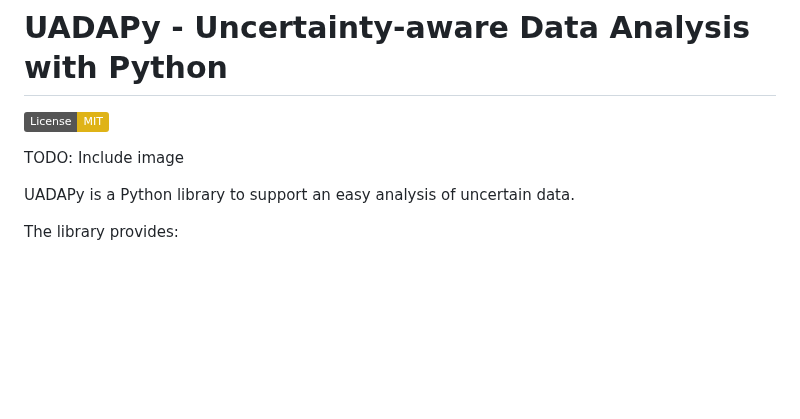
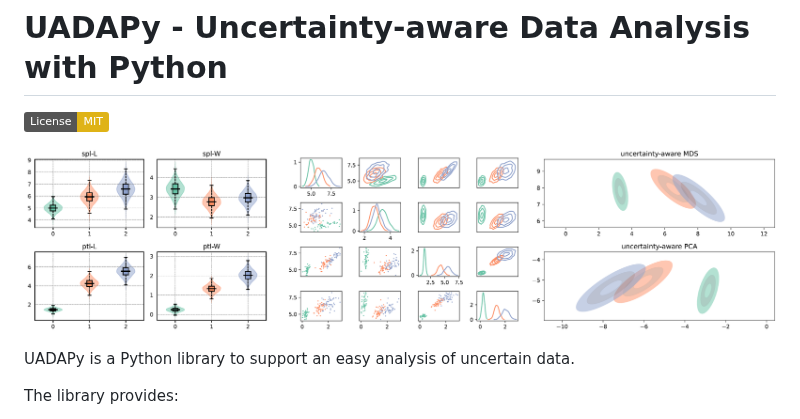
Before and after one commit to UniStuttgart-VISUS/uadapy, a Markdown page: README.md, the part around the change. Rendered like a GitHub page; pictures changed too: image.png (added); badges without logos; blank space fills up the shorter version.

Commit message:
add image to readme

```diff
--- a/README.md
+++ b/README.md
@@ -1,7 +1,7 @@
 # UADAPy - Uncertainty-aware Data Analysis with Python
 [![License: MIT](https://img.shields.io/badge/License-MIT-yellow.svg)](https://opensource.org/licenses/MIT)
 
-TODO: Include image
+![Alt text](image.png)
 
 UADAPy is a Python library to support an easy analysis of uncertain data.
 
```
